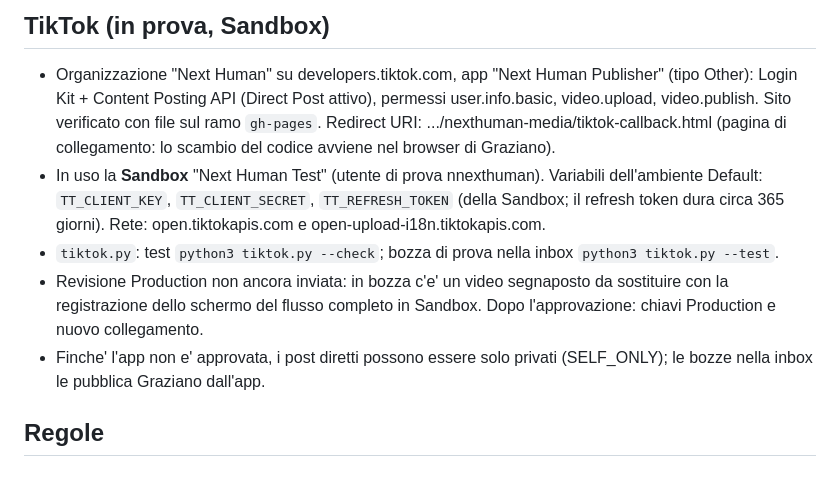
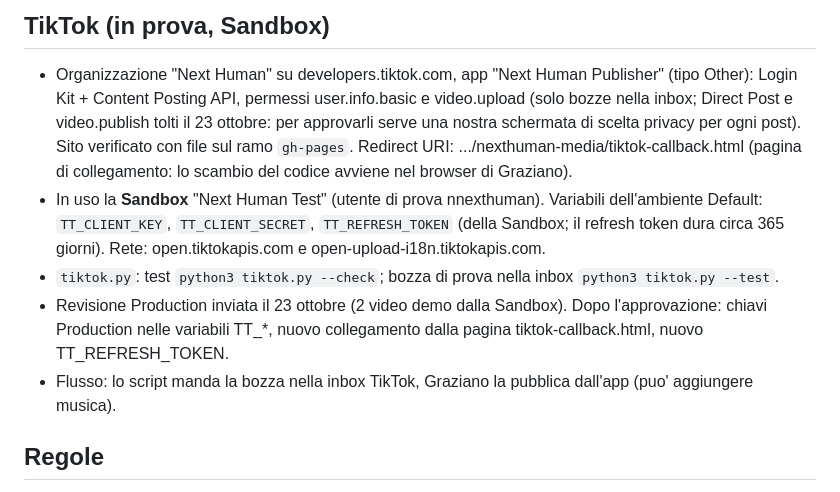
Before and after one commit to grazianomoreschi/nexthuman-media, a Markdown page: CLAUDE.md, the part around the change. Rendered like a GitHub page.

Commit message:
CLAUDE.md: TikTok solo bozze, revisione inviata
Co-Authored-By: Claude Opus 5.5 <noreply@anthropic.com>
Claude-Session: https://claude.ai/code/session_013evDsRqfjktRH8paZzFQCp

```diff
--- a/CLAUDE.md
+++ b/CLAUDE.md
@@ -55,17 +55,17 @@ AI e futuro. Graziano scrive in italiano: rispondi in italiano, frasi brevi, un
 ## TikTok (in prova, Sandbox)
 
 - Organizzazione "Next Human" su developers.tiktok.com, app "Next Human Publisher" (tipo Other): Login Kit +
-  Content Posting API (Direct Post attivo), permessi user.info.basic, video.upload, video.publish.
+  Content Posting API, permessi user.info.basic e video.upload (solo bozze nella inbox; Direct Post e
+  video.publish tolti il 23 ottobre: per approvarli serve una nostra schermata di scelta privacy per ogni post).
   Sito verificato con file sul ramo `gh-pages`. Redirect URI: .../nexthuman-media/tiktok-callback.html
   (pagina di collegamento: lo scambio del codice avviene nel browser di Graziano).
 - In uso la **Sandbox** "Next Human Test" (utente di prova nnexthuman). Variabili dell'ambiente Default:
   `TT_CLIENT_KEY`, `TT_CLIENT_SECRET`, `TT_REFRESH_TOKEN` (della Sandbox; il refresh token dura circa 365 giorni).
   Rete: open.tiktokapis.com e open-upload-i18n.tiktokapis.com.
 - `tiktok.py`: test `python3 tiktok.py --check`; bozza di prova nella inbox `python3 tiktok.py --test`.
-- Revisione Production non ancora inviata: in bozza c'e' un video segnaposto da sostituire con la registrazione
-  dello schermo del flusso completo in Sandbox. Dopo l'approvazione: chiavi Production e nuovo collegamento.
-- Finche' l'app non e' approvata, i post diretti possono essere solo privati (SELF_ONLY); le bozze nella inbox
-  le pubblica Graziano dall'app.
+- Revisione Production inviata il 23 ottobre (2 video demo dalla Sandbox). Dopo l'approvazione: chiavi Production
+  nelle variabili TT_*, nuovo collegamento dalla pagina tiktok-callback.html, nuovo TT_REFRESH_TOKEN.
+- Flusso: lo script manda la bozza nella inbox TikTok, Graziano la pubblica dall'app (puo' aggiungere musica).
 
 ## Regole
 
```
